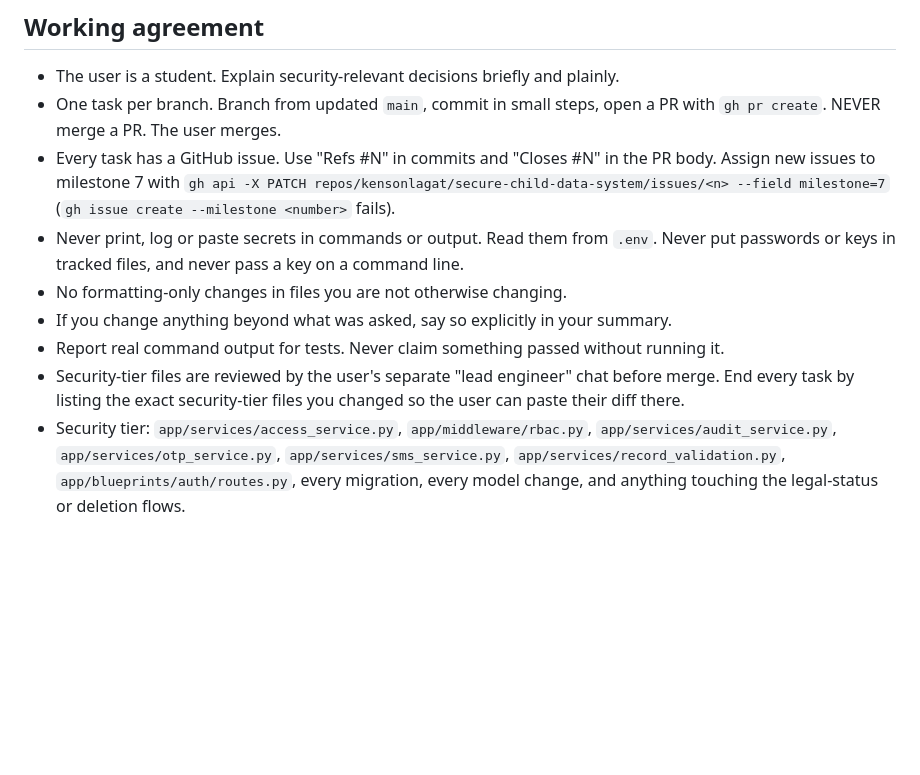
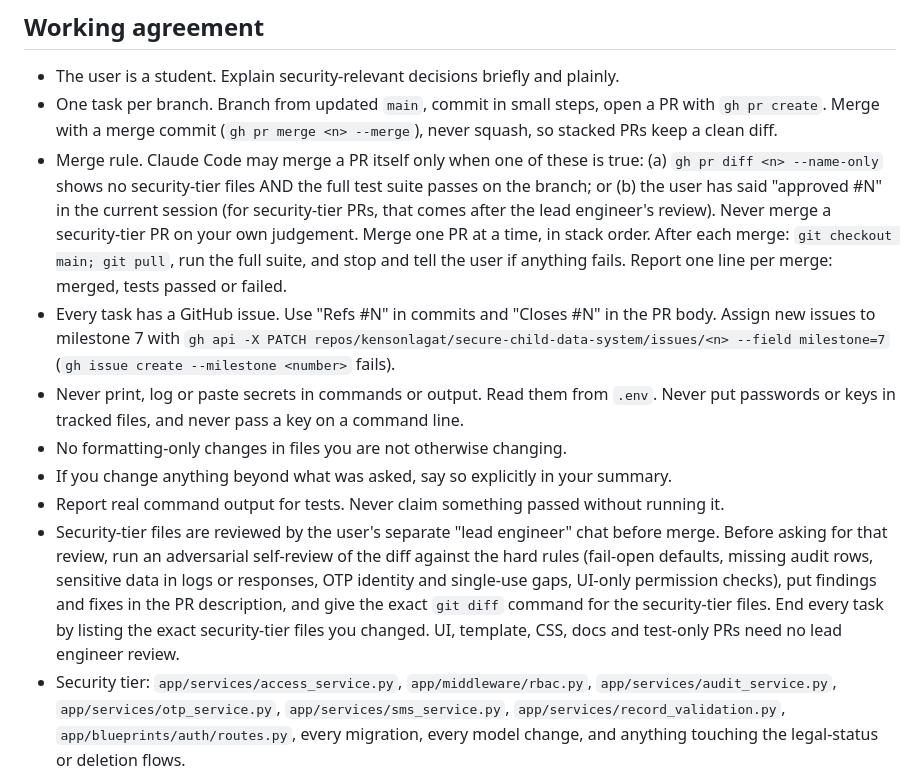
Before and after one commit to kensonlagat/secure-child-data-system, a Markdown page: CLAUDE.md, the part around the change. Drawn GitHub-style; blank space fills up the shorter version.

Commit message:
Update CLAUDE.md merge rule and security review process
- Claude Code may merge when the PR has no security-tier files and the
  suite passes, or when the user has said "approved #N" this session;
  never a security-tier PR on its own judgement; one at a time, merge
  commits, pull and test after each
- record the adversarial self-review step and that UI, template, CSS,
  docs and test-only PRs need no lead engineer review

Refs #39

Co-Authored-By: Claude Opus 5.5 <noreply@anthropic.com>

```diff
--- a/CLAUDE.md
+++ b/CLAUDE.md
@@ -8,7 +8,15 @@ anomaly detection. Never trade these away for convenience.
 ## Working agreement
 - The user is a student. Explain security-relevant decisions briefly and plainly.
 - One task per branch. Branch from updated `main`, commit in small steps, open a PR with
-  `gh pr create`. NEVER merge a PR. The user merges.
+  `gh pr create`. Merge with a merge commit (`gh pr merge <n> --merge`), never squash, so
+  stacked PRs keep a clean diff.
+- Merge rule. Claude Code may merge a PR itself only when one of these is true:
+  (a) `gh pr diff <n> --name-only` shows no security-tier files AND the full test suite
+  passes on the branch; or (b) the user has said "approved #N" in the current session
+  (for security-tier PRs, that comes after the lead engineer's review). Never merge a
+  security-tier PR on your own judgement. Merge one PR at a time, in stack order. After each
+  merge: `git checkout main; git pull`, run the full suite, and stop and tell the user if
+  anything fails. Report one line per merge: merged, tests passed or failed.
 - Every task has a GitHub issue. Use "Refs #N" in commits and "Closes #N" in the PR body.
   Assign new issues to milestone 7 with
   `gh api -X PATCH repos/kensonlagat/secure-child-data-system/issues/<n> --field milestone=7`
@@ -19,8 +27,12 @@ anomaly detection. Never trade these away for convenience.
 - If you change anything beyond what was asked, say so explicitly in your summary.
 - Report real command output for tests. Never claim something passed without running it.
 - Security-tier files are reviewed by the user's separate "lead engineer" chat before merge.
-  End every task by listing the exact security-tier files you changed so the user can paste
-  their diff there.
+  Before asking for that review, run an adversarial self-review of the diff against the hard
+  rules (fail-open defaults, missing audit rows, sensitive data in logs or responses, OTP
+  identity and single-use gaps, UI-only permission checks), put findings and fixes in the PR
+  description, and give the exact `git diff` command for the security-tier files. End every
+  task by listing the exact security-tier files you changed. UI, template, CSS, docs and
+  test-only PRs need no lead engineer review.
 - Security tier: `app/services/access_service.py`, `app/middleware/rbac.py`,
   `app/services/audit_service.py`, `app/services/otp_service.py`, `app/services/sms_service.py`,
   `app/services/record_validation.py`, `app/blueprints/auth/routes.py`, every migration, every
```
